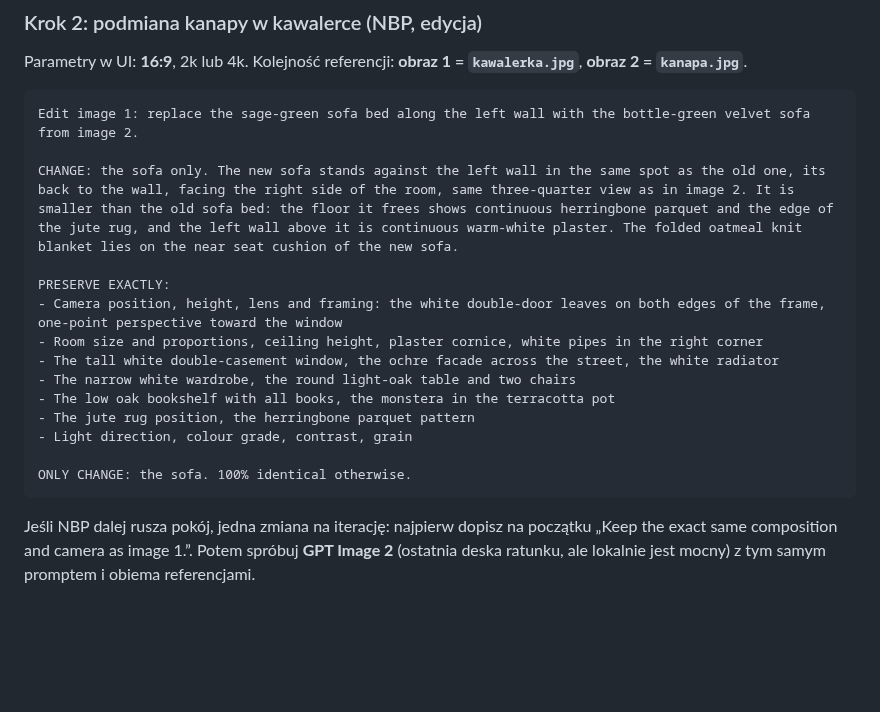
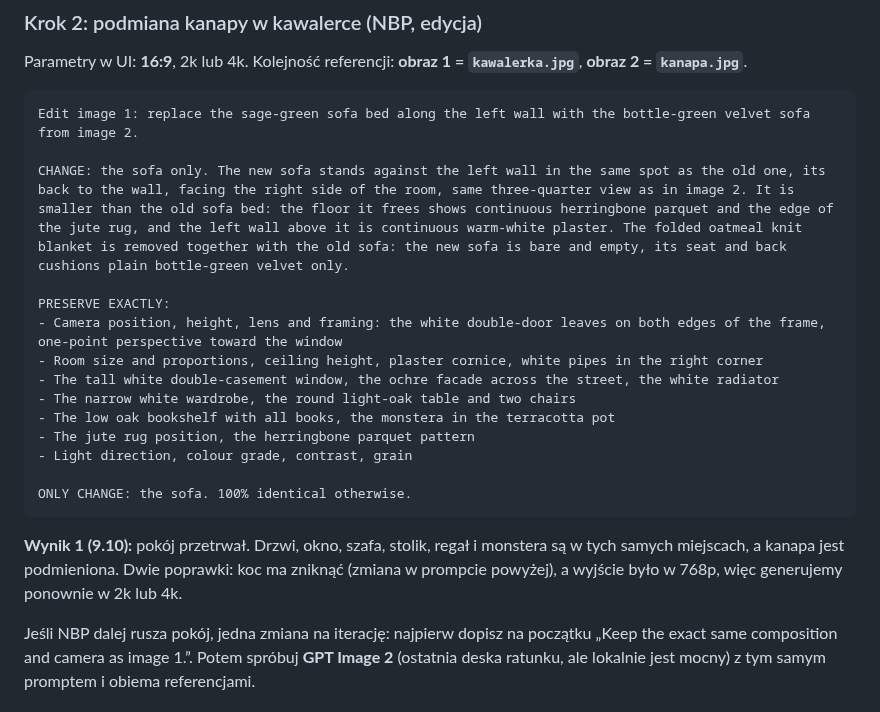
Before and after one commit to janbiodrowicz-source/Strategia-, a Markdown page: teledysk/lokacje.md, the part around the change. Drawn GitHub-style; blank space fills up the shorter version.

Commit message:
Teledysk: kawalerka bez koca na nowej kanapie
Co-Authored-By: Claude Opus 5.5 <noreply@anthropic.com>
Claude-Session: https://claude.ai/code/session_017HdsdvSM8Q53B8Cp1PevCF

````diff
--- a/teledysk/lokacje.md
+++ b/teledysk/lokacje.md
@@ -70,7 +70,7 @@ Parametry w UI: **16:9**, 2k lub 4k. Kolejność referencji: **obraz 1 = `kawale
 ```text
 Edit image 1: replace the sage-green sofa bed along the left wall with the bottle-green velvet sofa from image 2.
 
-CHANGE: the sofa only. The new sofa stands against the left wall in the same spot as the old one, its back to the wall, facing the right side of the room, same three-quarter view as in image 2. It is smaller than the old sofa bed: the floor it frees shows continuous herringbone parquet and the edge of the jute rug, and the left wall above it is continuous warm-white plaster. The folded oatmeal knit blanket lies on the near seat cushion of the new sofa.
+CHANGE: the sofa only. The new sofa stands against the left wall in the same spot as the old one, its back to the wall, facing the right side of the room, same three-quarter view as in image 2. It is smaller than the old sofa bed: the floor it frees shows continuous herringbone parquet and the edge of the jute rug, and the left wall above it is continuous warm-white plaster. The folded oatmeal knit blanket is removed together with the old sofa: the new sofa is bare and empty, its seat and back cushions plain bottle-green velvet only.
 
 PRESERVE EXACTLY:
 - Camera position, height, lens and framing: the white double-door leaves on both edges of the frame, one-point perspective toward the window
@@ -84,6 +84,8 @@ PRESERVE EXACTLY:
 ONLY CHANGE: the sofa. 100% identical otherwise.
 ```
 
+**Wynik 1 (9.10):** pokój przetrwał. Drzwi, okno, szafa, stolik, regał i monstera są w tych samych miejscach, a kanapa jest podmieniona. Dwie poprawki: koc ma zniknąć (zmiana w prompcie powyżej), a wyjście było w 768p, więc generujemy ponownie w 2k lub 4k.
+
 Jeśli NBP dalej rusza pokój, jedna zmiana na iterację: najpierw dopisz na początku „Keep the exact same composition and camera as image 1.”. Potem spróbuj **GPT Image 2** (ostatnia deska ratunku, ale lokalnie jest mocny) z tym samym promptem i obiema referencjami.
 
 ### Plan C: kawalerka od nowa (Soul Cinema, twarde wymiary)
````
